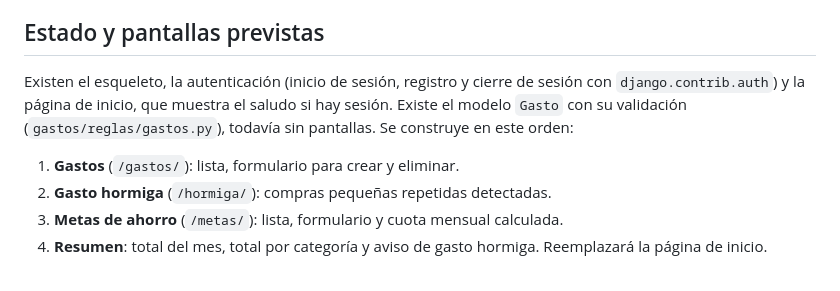
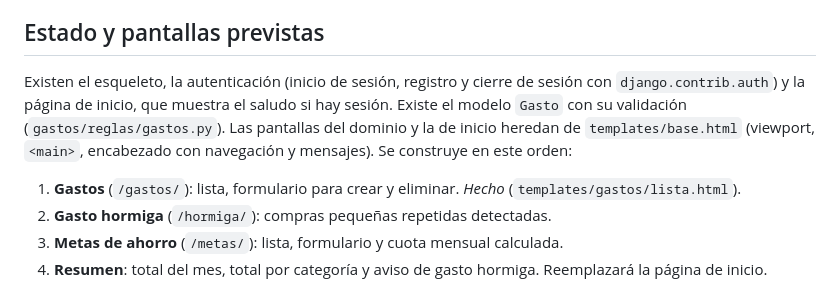
Before and after one commit to JuanDR403/Hormiguero, a Markdown page: AGENTS.md, the part around the change. Drawn GitHub-style.

Commit message:
docs: estado de la página de gastos en AGENTS.md
Co-Authored-By: Claude Opus 5.5 <noreply@anthropic.com>

```diff
--- a/AGENTS.md
+++ b/AGENTS.md
@@ -30,9 +30,9 @@ Al agregar una dependencia: `pip freeze > requirements.txt`.
 
 ## Estado y pantallas previstas
 
-Existen el esqueleto, la autenticación (inicio de sesión, registro y cierre de sesión con `django.contrib.auth`) y la página de inicio, que muestra el saludo si hay sesión. Existe el modelo `Gasto` con su validación (`gastos/reglas/gastos.py`), todavía sin pantallas. Se construye en este orden:
+Existen el esqueleto, la autenticación (inicio de sesión, registro y cierre de sesión con `django.contrib.auth`) y la página de inicio, que muestra el saludo si hay sesión. Existe el modelo `Gasto` con su validación (`gastos/reglas/gastos.py`). Las pantallas del dominio y la de inicio heredan de `templates/base.html` (viewport, `<main>`, encabezado con navegación y mensajes). Se construye en este orden:
 
-1. **Gastos** (`/gastos/`): lista, formulario para crear y eliminar.
+1. **Gastos** (`/gastos/`): lista, formulario para crear y eliminar. *Hecho* (`templates/gastos/lista.html`).
 2. **Gasto hormiga** (`/hormiga/`): compras pequeñas repetidas detectadas.
 3. **Metas de ahorro** (`/metas/`): lista, formulario y cuota mensual calculada.
 4. **Resumen**: total del mes, total por categoría y aviso de gasto hormiga. Reemplazará la página de inicio.
```
